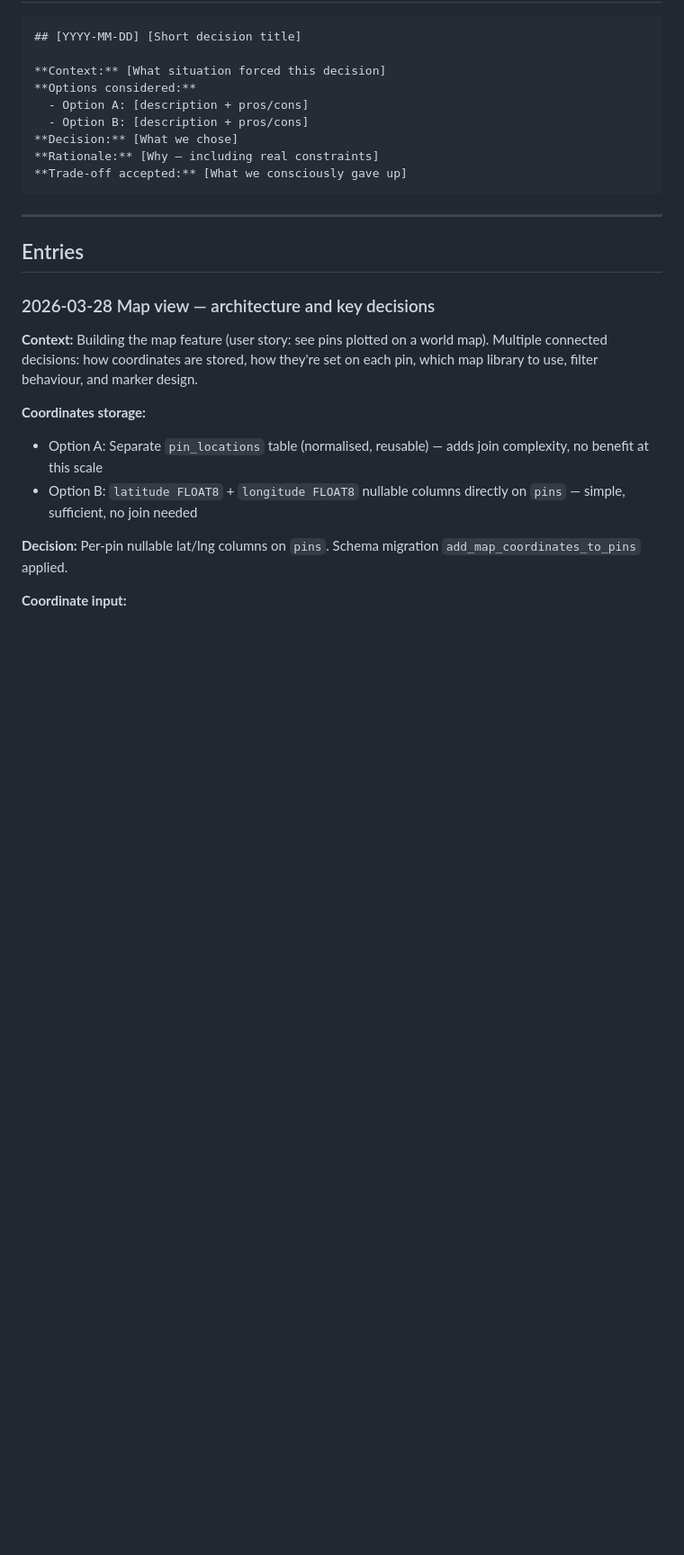
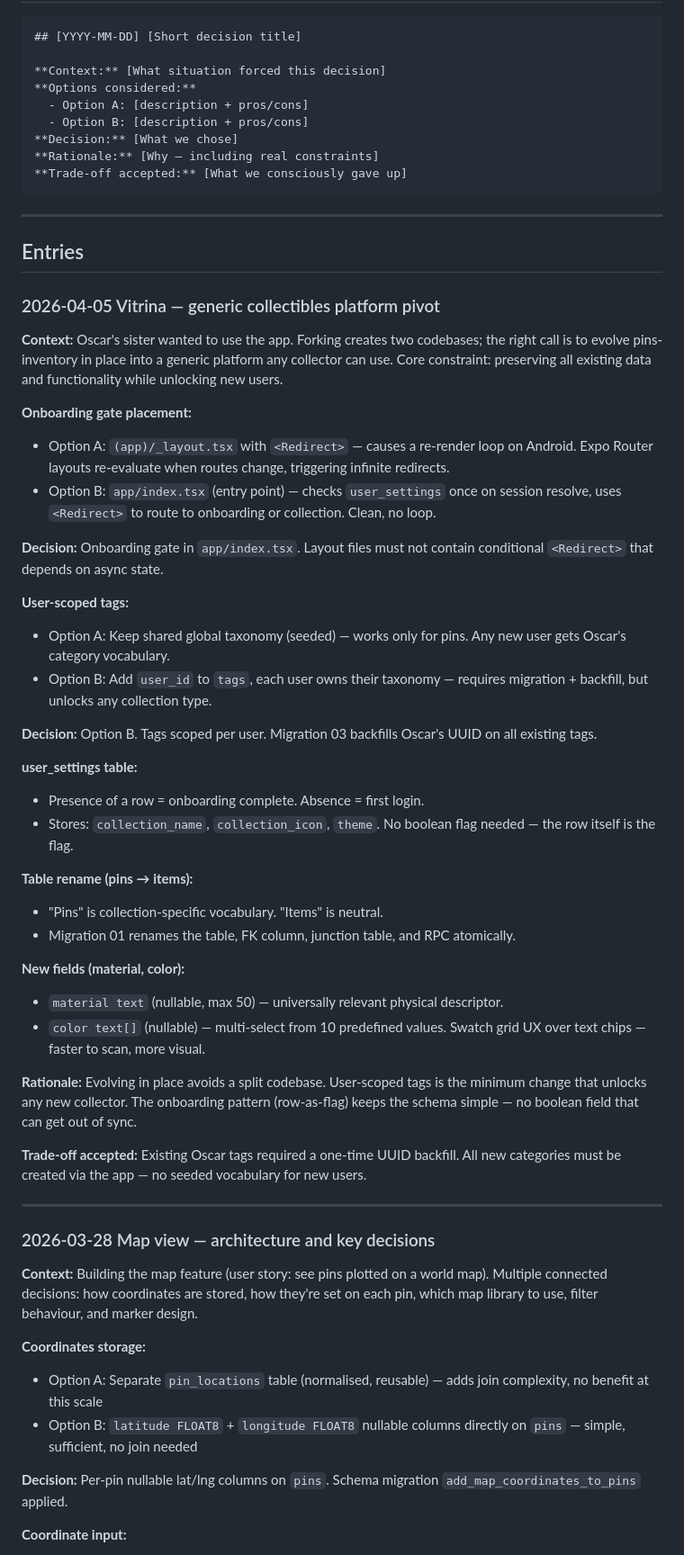
Before and after one commit to osdiego97/pins-inventory, a Markdown page: docs/decisions.md, the part around the change. Shown at 90% size. Drawn GitHub-style; blank space fills up the shorter version.

Commit message:
docs: add Vitrina pivot decision entry, fix migration 03 policy name
- decisions.md: 2026-04-05 entry covering onboarding gate placement,
  user-scoped tags, user_settings design, table rename, material/color.
- migration 03: corrected RLS policy name to match actual schema
  (tags: authenticated read, not the incorrect display name).

Co-Authored-By: Claude Sonnet 4.6 <noreply@anthropic.com>

```diff
--- a/docs/decisions.md
+++ b/docs/decisions.md
@@ -23,6 +23,40 @@
 
 ## Entries
 
+
+### 2026-04-05 Vitrina — generic collectibles platform pivot
+
+**Context:** Oscar's sister wanted to use the app. Forking creates two codebases; the right call is to evolve pins-inventory in place into a generic platform any collector can use. Core constraint: preserving all existing data and functionality while unlocking new users.
+
+**Onboarding gate placement:**
+- Option A: `(app)/_layout.tsx` with `<Redirect>` — causes a re-render loop on Android. Expo Router layouts re-evaluate when routes change, triggering infinite redirects.
+- Option B: `app/index.tsx` (entry point) — checks `user_settings` once on session resolve, uses `<Redirect>` to route to onboarding or collection. Clean, no loop.
+
+**Decision:** Onboarding gate in `app/index.tsx`. Layout files must not contain conditional `<Redirect>` that depends on async state.
+
+**User-scoped tags:**
+- Option A: Keep shared global taxonomy (seeded) — works only for pins. Any new user gets Oscar's category vocabulary.
+- Option B: Add `user_id` to `tags`, each user owns their taxonomy — requires migration + backfill, but unlocks any collection type.
+
+**Decision:** Option B. Tags scoped per user. Migration 03 backfills Oscar's UUID on all existing tags.
+
+**user_settings table:**
+- Presence of a row = onboarding complete. Absence = first login.
+- Stores: `collection_name`, `collection_icon`, `theme`. No boolean flag needed — the row itself is the flag.
+
+**Table rename (pins → items):**
+- "Pins" is collection-specific vocabulary. "Items" is neutral.
+- Migration 01 renames the table, FK column, junction table, and RPC atomically.
+
+**New fields (material, color):**
+- `material text` (nullable, max 50) — universally relevant physical descriptor.
+- `color text[]` (nullable) — multi-select from 10 predefined values. Swatch grid UX over text chips — faster to scan, more visual.
+
+**Rationale:** Evolving in place avoids a split codebase. User-scoped tags is the minimum change that unlocks any new collector. The onboarding pattern (row-as-flag) keeps the schema simple — no boolean field that can get out of sync.
+
+**Trade-off accepted:** Existing Oscar tags required a one-time UUID backfill. All new categories must be created via the app — no seeded vocabulary for new users.
+
+---
 
 ### 2026-03-28 Map view — architecture and key decisions
 
```
